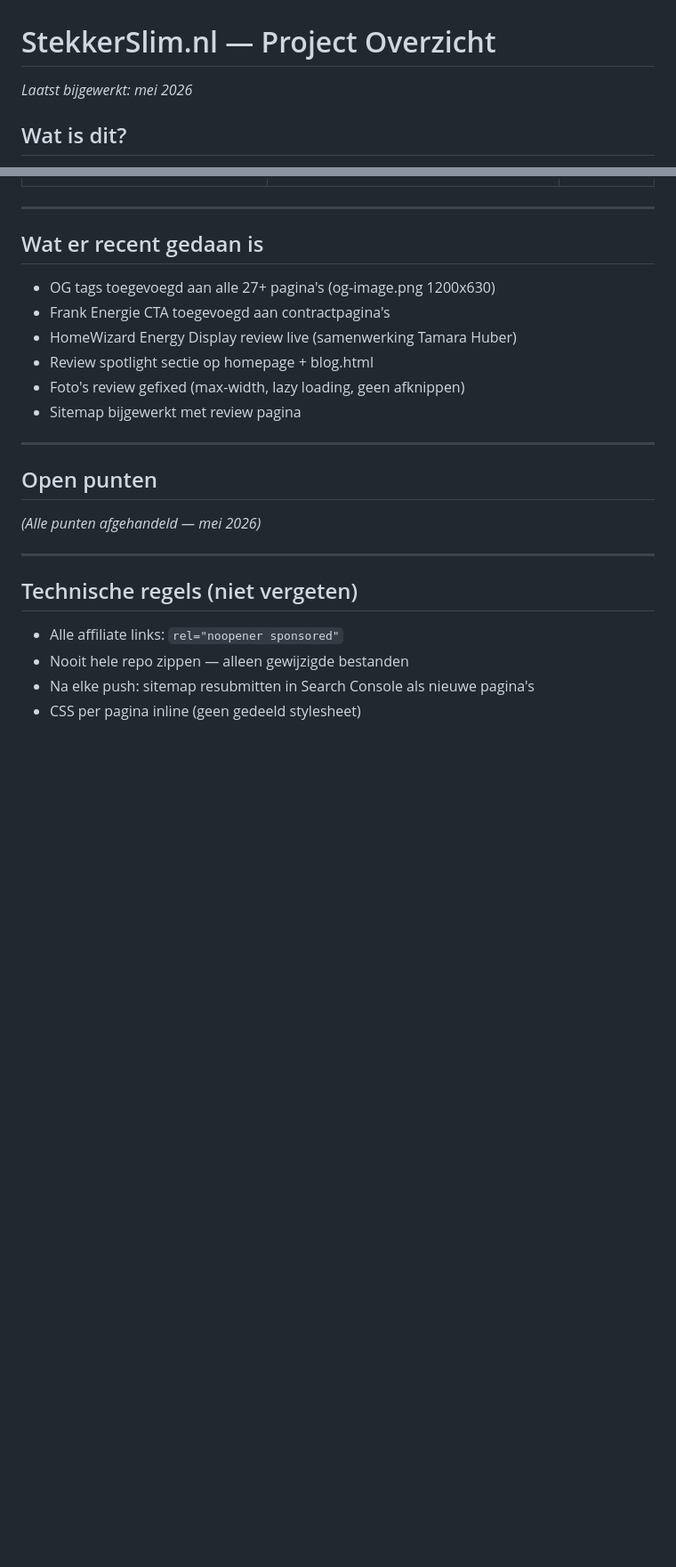
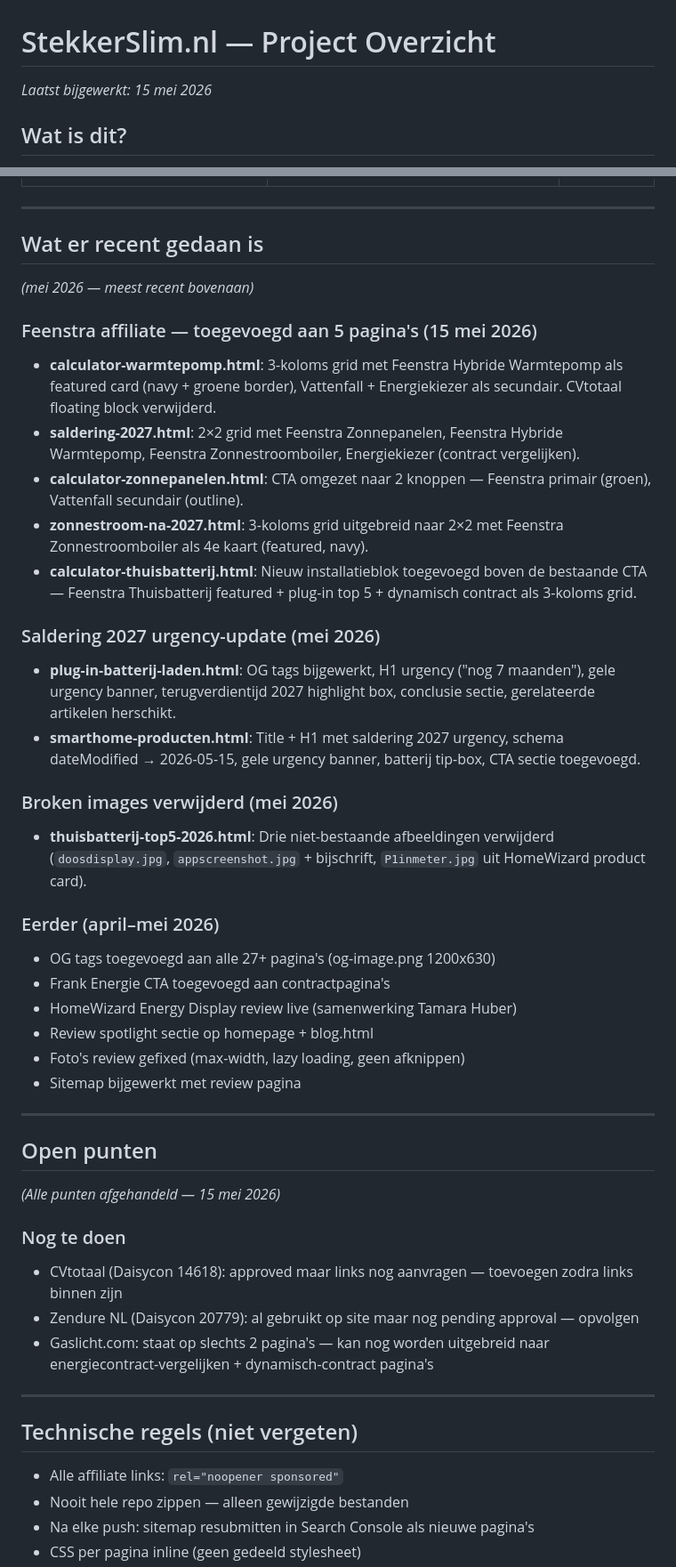
Before and after one commit to Remyster/stekkerslim, a Markdown page: CLAUDE.md, 2 parts joined by grey strips. Shown at 89% size. Drawn GitHub-style; blank space fills up the shorter version.

Commit message:
CLAUDE.md: volledig bijgewerkt met sessiehistorie mei 2026
Feenstra integratie, saldering 2027 urgency updates, broken images fix
gedocumenteerd. Open punten actueel gemaakt.

Co-Authored-By: Claude Sonnet 4.6 <noreply@anthropic.com>

```diff
--- a/CLAUDE.md
+++ b/CLAUDE.md
@@ -1,5 +1,5 @@
 # StekkerSlim.nl — Project Overzicht
-*Laatst bijgewerkt: mei 2026*
+*Laatst bijgewerkt: 15 mei 2026*
 
 ## Wat is dit?
 Statische HTML/CSS website over energie besparen voor Nederlandse gezinnen. Geen framework, geen build-stap — losse `.html` bestanden via GitHub Pages op **stekkerslim.nl**.
@@ -96,6 +96,23 @@ Independer, Eneco, Milieucentraal
 ---
 
 ## Wat er recent gedaan is
+*(mei 2026 — meest recent bovenaan)*
+
+### Feenstra affiliate — toegevoegd aan 5 pagina's (15 mei 2026)
+- **calculator-warmtepomp.html**: 3-koloms grid met Feenstra Hybride Warmtepomp als featured card (navy + groene border), Vattenfall + Energiekiezer als secundair. CVtotaal floating block verwijderd.
+- **saldering-2027.html**: 2×2 grid met Feenstra Zonnepanelen, Feenstra Hybride Warmtepomp, Feenstra Zonnestroomboiler, Energiekiezer (contract vergelijken).
+- **calculator-zonnepanelen.html**: CTA omgezet naar 2 knoppen — Feenstra primair (groen), Vattenfall secundair (outline).
+- **zonnestroom-na-2027.html**: 3-koloms grid uitgebreid naar 2×2 met Feenstra Zonnestroomboiler als 4e kaart (featured, navy).
+- **calculator-thuisbatterij.html**: Nieuw installatieblok toegevoegd boven de bestaande CTA — Feenstra Thuisbatterij featured + plug-in top 5 + dynamisch contract als 3-koloms grid.
+
+### Saldering 2027 urgency-update (mei 2026)
+- **plug-in-batterij-laden.html**: OG tags bijgewerkt, H1 urgency ("nog 7 maanden"), gele urgency banner, terugverdientijd 2027 highlight box, conclusie sectie, gerelateerde artikelen herschikt.
+- **smarthome-producten.html**: Title + H1 met saldering 2027 urgency, schema dateModified → 2026-05-15, gele urgency banner, batterij tip-box, CTA sectie toegevoegd.
+
+### Broken images verwijderd (mei 2026)
+- **thuisbatterij-top5-2026.html**: Drie niet-bestaande afbeeldingen verwijderd (`doosdisplay.jpg`, `appscreenshot.jpg` + bijschrift, `P1inmeter.jpg` uit HomeWizard product card).
+
+### Eerder (april–mei 2026)
 - OG tags toegevoegd aan alle 27+ pagina's (og-image.png 1200x630)
 - Frank Energie CTA toegevoegd aan contractpagina's
 - HomeWizard Energy Display review live (samenwerking Tamara Huber)
@@ -106,7 +123,12 @@ Independer, Eneco, Milieucentraal
 ---
 
 ## Open punten
-*(Alle punten afgehandeld — mei 2026)*
+*(Alle punten afgehandeld — 15 mei 2026)*
+
+### Nog te doen
+- CVtotaal (Daisycon 14618): approved maar links nog aanvragen — toevoegen zodra links binnen zijn
+- Zendure NL (Daisycon 20779): al gebruikt op site maar nog pending approval — opvolgen
+- Gaslicht.com: staat op slechts 2 pagina's — kan nog worden uitgebreid naar energiecontract-vergelijken + dynamisch-contract pagina's
 
 ---
 
```
